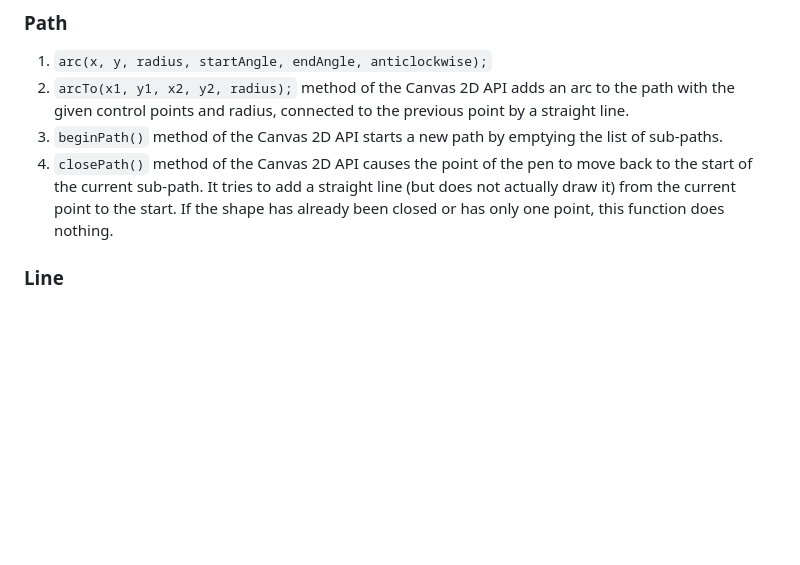
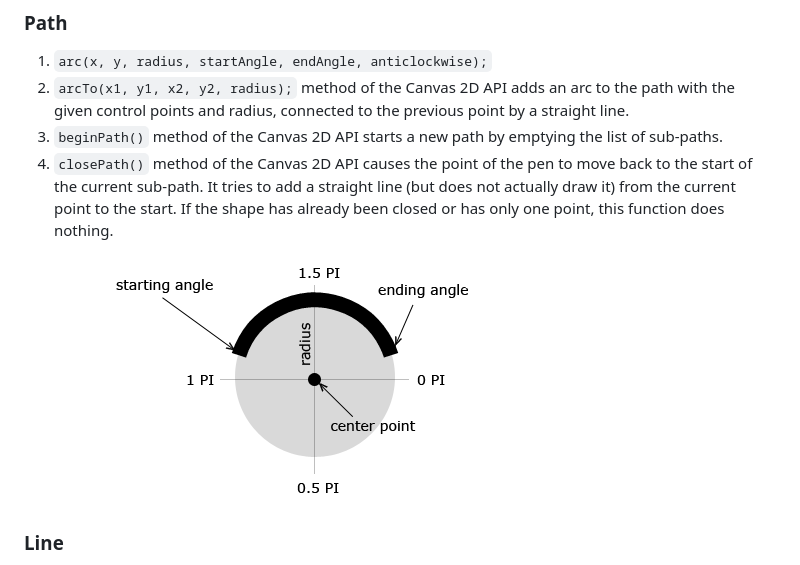
Before and after one commit to rookielzy/blog, a Markdown page: HTML5/README.md, the part around the change. Drawn GitHub-style; pictures changed too: HTML5/html5-canvas-arcs-diagram.png (added); blank space fills up the shorter version.

Commit message:
HTML5 Review

```diff
--- a/HTML5/README.md
+++ b/HTML5/README.md
@@ -35,6 +35,7 @@
 3. `beginPath()` method of the Canvas 2D API starts a new path by emptying the list of sub-paths.
 4. `closePath()` method of the Canvas 2D API causes the point of the pen to move back to the start of the current sub-path. It tries to add a straight line (but does not actually draw it) from the current point to the start. If the shape has already been closed or has only one point, this function does nothing.
 
+![arc](html5-canvas-arcs-diagram.png)
 
 ### Line
 1. `moveTo(x, y)`; method of the Canvas 2D API moves the starting point of a new sub-path to the (x, y) coordinates.
```
Also changed, not shown: 4 other files.
